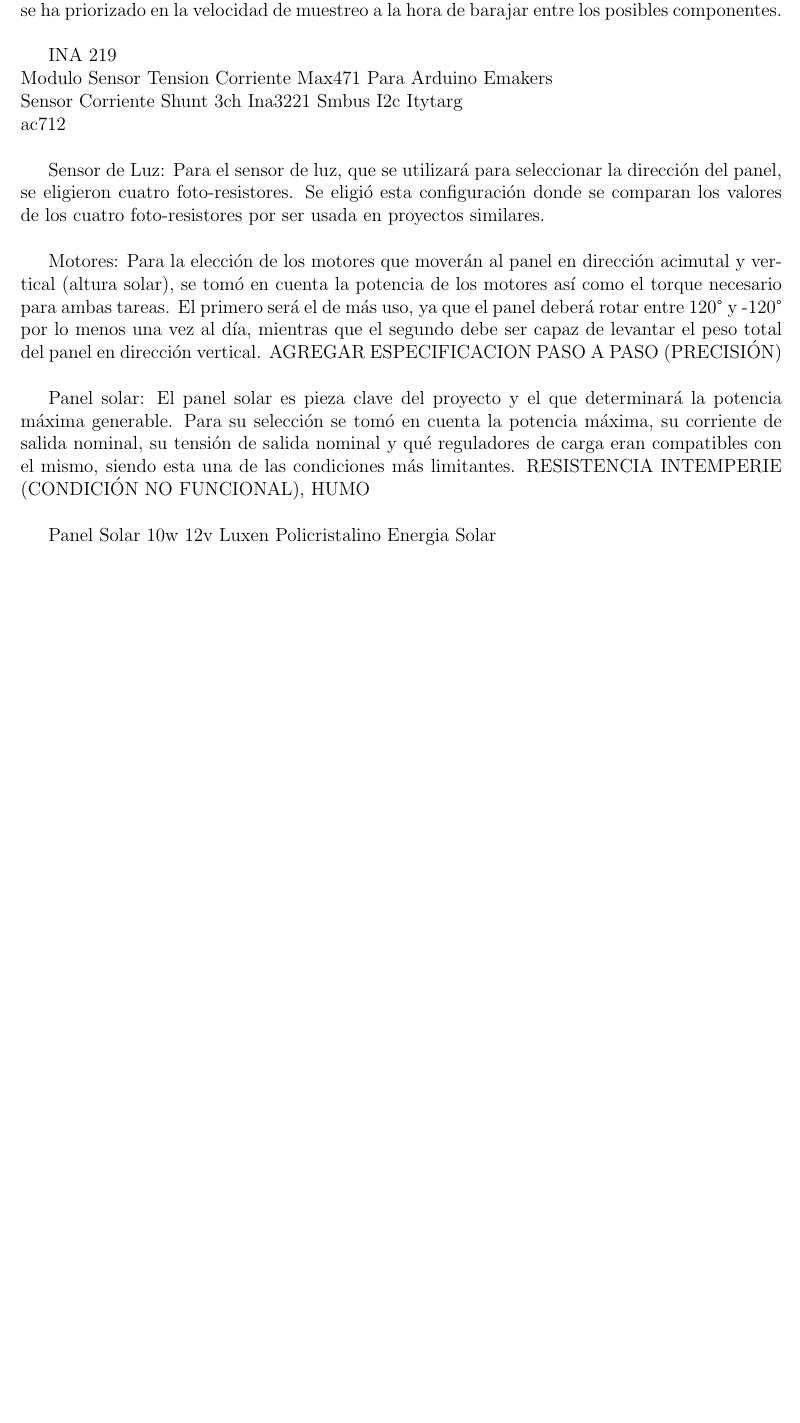
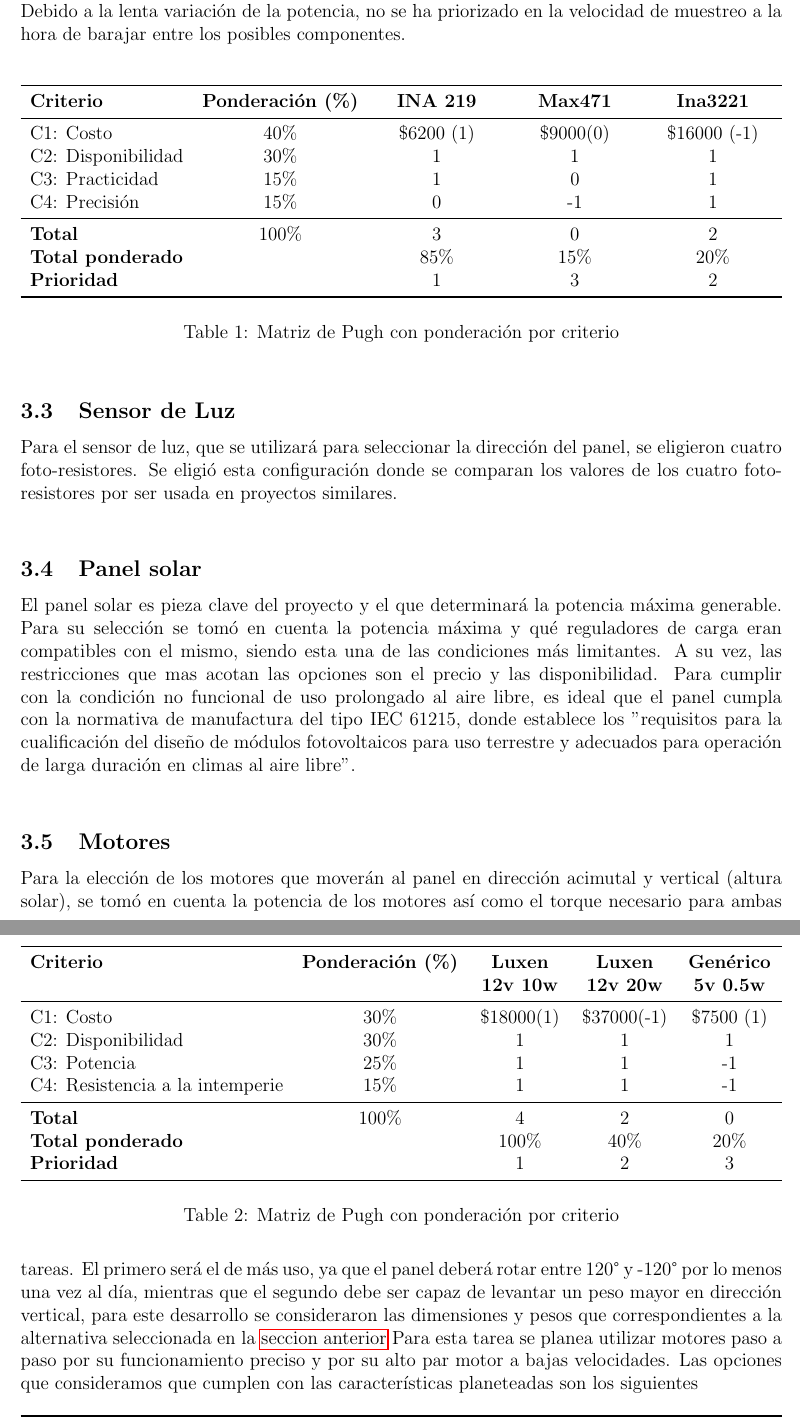
Before and after one commit to frosa0/Proyecto-Taller, a LaTeX document (Informe2/main.tex): part of page 3 of 4 before the commit and two parts of pages 4 and 5 of 6 after it, the two joined at a grey line, cut so that both start at the same text, the shorter picture padded with empty space. Compiled offline with pdfLaTeX.

Commit message:
Laboratorio2 V1.1
Se agregaron tablas y se separo en secciones y subsecciones

```diff
--- a/Informe2/main.tex
+++ b/Informe2/main.tex
@@ -6,6 +6,11 @@
 \usepackage{geometry}
 \usepackage{float}
 % \usepackage{comment}
+\usepackage{tabularx}
+\usepackage{booktabs}
+
+%\usepackage{indentfirst}
+
 \graphicspath{ {build/} }
 \geometry{left=2cm, right=2cm, top=2cm, bottom=2cm}
 
@@ -76,21 +82,66 @@ Considerando las características del panel solar, contando con una potencia má
+Considerando las características del panel solar, se filtrara al componente en función de que sea capaz de operar dentro del rango esperado de potencia, corriente y tensión que entregara el panel solar. Se priorizaran criterios como la sencillez de uso, optando por componentes capaces de sensar múltiples variables. Valorando también apartados como la precisión y el consumo.
 Debido a la lenta variación de la potencia, no se ha priorizado en la velocidad de muestreo a la hora de barajar entre los posibles componentes.\\
 
-INA 219\\
-Modulo Sensor Tension Corriente Max471 Para Arduino Emakers\\
-Sensor Corriente Shunt 3ch Ina3221 Smbus I2c Itytarg\\
-ac712\\
+%INA 219 1\%\\
+%Modulo Sensor Tension Corriente Max471 Para Arduino Emakers\\ 2\%
+%Sensor Corriente Shunt 3ch Ina3221 Smbus I2c Itytarg\\ 1\%
+%acs712\\
 
-Sensor de Luz:
+\begin{table}[h!]
+\centering
+\begin{tabularx}{\textwidth}{l c *{3}{>{\centering\arraybackslash}X}}
+\toprule
+\textbf{Criterio} & \textbf{Ponderación (\%)} & \textbf{INA 219} & \textbf{Max471} & \textbf{Ina3221} \\
+\midrule
+C1: Costo           & 40\% &  \$6200 (1)  &  \$9000(0)   &   \$16000 (-1)  \\
+C2: Disponibilidad & 30\% &  1    &  1   &  1   \\
+C3: Practicidad & 15\% & 1    &  0   &   1  \\
+%C4: Consumo   & 20\% &     &     &     \\
+C4: Precisión  & 15\% &  0   &  -1   &  1   \\
+\midrule
+\textbf{Total}           & 100\% &  3   &   0  &  2   \\
+\textbf{Total ponderado} &        &  85\%   &  15\%   & 20\%    \\
+\textbf{Prioridad}       &        &  1   &  3   &   2  \\
+\bottomrule
+\end{tabularx}
+\caption{Matriz de Pugh con ponderación por criterio}
+\end{table}
+
+
+%* practicidad: el Max471 no entrega valores de voltaje, solo de corriente. Habria que calcular el voltaje de otra manera, el resto devuelve ambos parametros. Capaz agregar algo de protocolos de comunicacion? \\
+
+%* Precision: INA 219: 1\%         Max471: 2\%        Ina3221: 0.5\%
+
+\subsection{Sensor de Luz}
+
 Para el sensor de luz, que se utilizará para seleccionar la dirección del panel, se eligieron cuatro foto-resistores. Se eligió esta configuración donde se comparan los valores de los cuatro foto-resistores por ser usada en proyectos similares. \\
 
-Motores:
-Para la elección de los motores que moverán al panel en dirección acimutal y vertical (altura solar), se tomó en cuenta la potencia de los motores así como el torque necesario para ambas tareas. El primero será el de más uso, ya que el panel deberá rotar entre 120° y -120° por lo menos una vez al día, mientras que el segundo debe ser capaz de levantar el peso total del panel en dirección vertical. AGREGAR ESPECIFICACION PASO A PASO (PRECISIÓN) \\
+\subsection{Panel solar}
+\label{subsec:PanelSolar}
+El panel solar es pieza clave del proyecto y el que determinará la potencia máxima generable. Para su selección se tomó en cuenta la potencia máxima y qué reguladores de carga eran compatibles con el mismo, siendo esta una de las condiciones más limitantes. A su vez, las restricciones que mas acotan las opciones son el precio y las disponibilidad. Para cumplir con la condición no funcional de uso prolongado al aire libre, es ideal que el panel cumpla con la normativa de manufactura del tipo IEC 61215, donde establece los "requisitos para la cualificación del diseño de módulos fotovoltaicos para uso terrestre y adecuados para operación de larga duración en climas al aire libre".\\
+\begin{table}[h!]
+    \centering
+    \begin{tabularx}{\textwidth}{l c *{3}{>{\centering\arraybackslash}X}}
+    \toprule
+    \textbf{Criterio} & \textbf{Ponderación (\%)} & \textbf{Luxen 12v 10w} & \textbf{Luxen 12v 20w} & \textbf{Genérico 5v 0.5w} \\
+    \midrule
+    C1: Costo           & 30\% &  \$18000(1)  &  \$37000(-1)   &   \$7500 (1)  \\
+    C2: Disponibilidad & 30\% &  1    &  1   &  1   \\
+    C3: Potencia & 25\% & 1    &  1   &   -1  \\
+    C4: Resistencia a la intemperie  & 15\% &  1   &  1   &  -1  \\
+    \midrule
+    \textbf{Total}           & 100\% &  4   &   2  &  0   \\
+    \textbf{Total ponderado} &        &  100\%   &  40\%   & 20\%    \\
+    \textbf{Prioridad}       &        &  1   &  2   &   3  \\
+    \bottomrule
+    \end{tabularx}
+    \caption{Matriz de Pugh con ponderación por criterio}
+\end{table}
 
-Panel solar:
-El panel solar es pieza clave del proyecto y el que determinará la potencia máxima generable. Para su selección se tomó en cuenta la potencia máxima, su corriente de salida nominal, su tensión de salida nominal y qué reguladores de carga eran compatibles con el mismo, siendo esta una de las condiciones más limitantes. RESISTENCIA INTEMPERIE (CONDICIÓN NO FUNCIONAL), HUMO\\
 
-Panel Solar 10w 12v Luxen Policristalino Energia Solar\\
 
-Regulador de carga:
-Como se mencionó con anterioridad, el regulador de carga debió se elegido en conjunto con el panel solar teniendo en cuenta condiciones como la tensión de salida nominal del mismo. Pero fuera de las especificaciones técnicas, la característica de mayor relevancia es el costo. La tecnología del regulador de carga elegido es PWM, siendo esta una tecnología simple y barata que permite extraer energía del panel de manera efectiva a un relativo bajo costo. Esto comparado con otros sistemas que usan MPPT (maximum power point tracking) de mayor eficiencia en la extracción pero con un costo muy superior, inviable para proyectos a pequeña escala. PROTECCIONES DEL PANEL Y BATERÍA. TENSIÓN DE SALIDA (ALIMENTACIÓN DEL MICRO), SOLUCIONA CARGA TE BATERIA, [EXTRACCION DEL PANEL Y ALIMENTACIÓN DEL SISTEMA]\\
+\subsection{Motores}
+Para la elección de los motores que moverán al panel en dirección acimutal y vertical (altura solar), se tomó en cuenta la potencia de los motores así como el torque necesario para ambas tareas. El primero será el de más uso, ya que el panel deberá rotar entre 120° y -120° por lo menos una vez al día, mientras que el segundo debe ser capaz de levantar un peso mayor en dirección vertical, para este desarrollo se consideraron las dimensiones y pesos que correspondientes a la alternativa seleccionada en la \hyperref[subsec:PanelSolar]{seccion anterior}
+Para esta tarea se planea utilizar motores paso a paso por su funcionamiento preciso y por su alto par motor a bajas velocidades.
+Las opciones que consideramos que cumplen con las características planeteadas son los siguientes
 
@@ -97,0 +152,9 @@ Batería:
+    \textbf{Criterio} & \textbf{Ponderación (\%)} & \textbf{Luxen 12v 10w} & \textbf{Luxen 12v 20w} & \textbf{Genérico 5v 0.5w} \\
+    \midrule
+    C1: Costo           & 30\% &  \$18000(1)  &  \$37000(-1)   &   \$7500 (1)  \\
+    C2: Disponibilidad & 30\% &  1    &  1   &  1   \\
+    C3: Potencia & 25\% & 1    &  1   &   -1  \\
+    C4: Resistencia a la intemperie  & 15\% &  1   &  1   &  -1  \\
+    \midrule
+    \textbf{Total}           & 100\% &  4   &   2  &  0   \\
+    \textbf{Total ponderado} &        &  100\%   &  40\%   & 20\%    \\
@@ -98,2 +173,3 @@ Batería:
 mAH QUE PUEDE ENTREGAR, VOLTAJE CONDICIONADO POR EL REGULADOR DE CARGA,
 
+\subsection{Transmisor inalámbrico}
```
Also changed, not shown: Informe2/Datasheets/ina219.pdf (added), Informe2/Datasheets/ina3221.pdf (added), Informe2/Datasheets/max471-max472.pdf (added), Informe2/main.tex (35 more changed lines).
